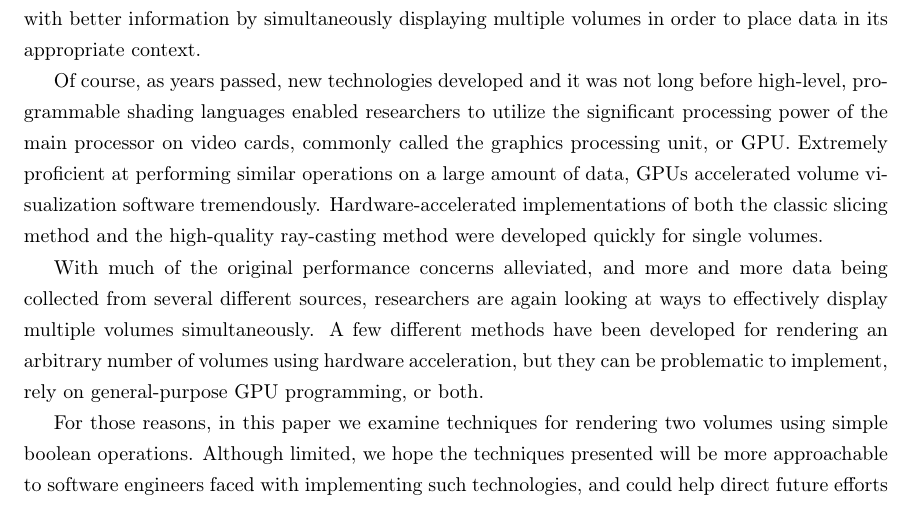
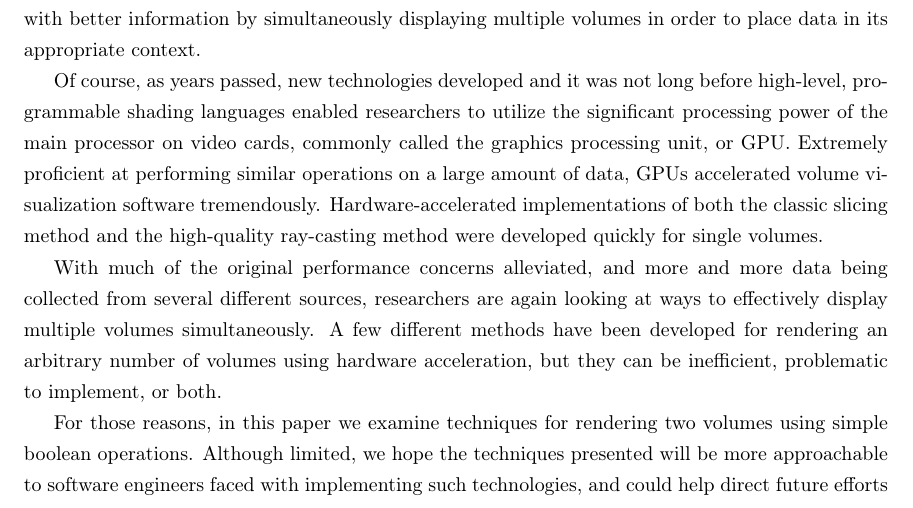
Before and after one commit to adbrown85/paper, a LaTeX thesis (paper.tex): part of page 4 of 36, cut so that both start at the same text. Compiled offline with pdfLaTeX.

Commit message:
Clean up motiviation in introduction

```diff
--- a/paper.tex
+++ b/paper.tex
@@ -86,8 +86,8 @@ With much of the original performance concerns alleviated, and more and more
 data being collected from several different sources, researchers are again
 looking at ways to effectively display multiple volumes simultaneously.  A few
 different methods have been developed for rendering an arbitrary number of
-volumes using hardware acceleration, but they can be problematic to implement,
-rely on general-purpose GPU programming, or both.
+volumes using hardware acceleration, but they can be inefficient, problematic to
+implement, or both.
 
 For those reasons, in this paper we examine techniques for rendering two volumes
 using simple boolean operations.  Although limited, we hope the techniques
```
